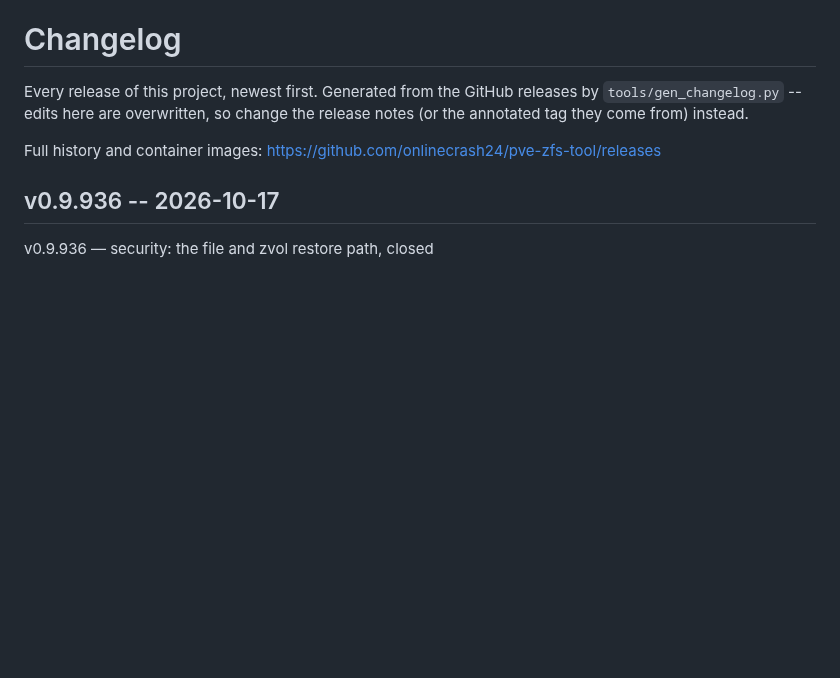
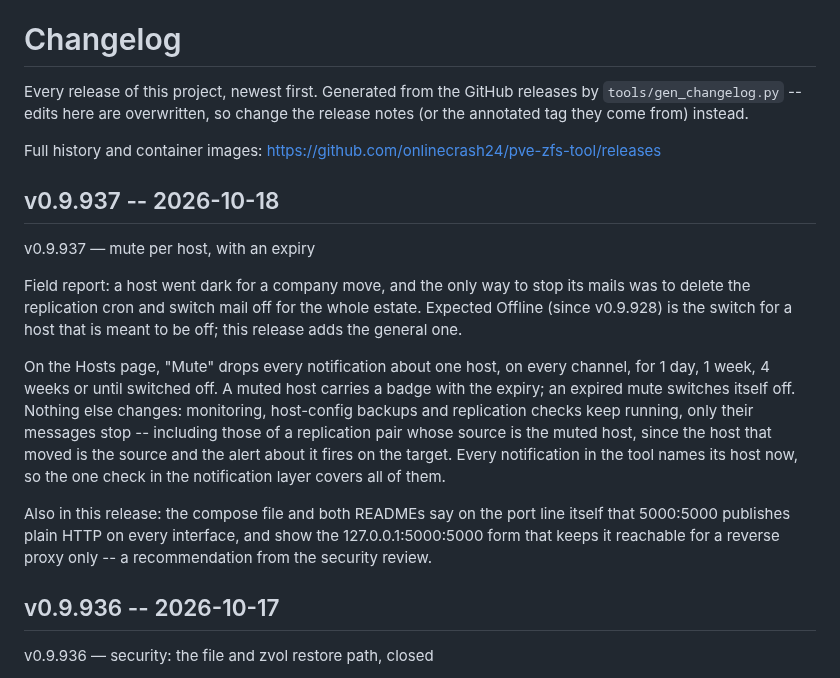
Before and after one commit to onlinecrash24/pve-zfs-tool, a Markdown page: CHANGELOG.md, the part around the change. Drawn GitHub-style; blank space fills up the shorter version.

Commit message:
Regenerate CHANGELOG.md for v0.9.937

```diff
--- a/CHANGELOG.md
+++ b/CHANGELOG.md
@@ -6,6 +6,30 @@ the release notes (or the annotated tag they come from) instead.
 
 Full history and container images: <https://github.com/onlinecrash24/pve-zfs-tool/releases>
 
+
+## v0.9.937 -- 2026-10-18
+
+v0.9.937 — mute per host, with an expiry
+
+Field report: a host went dark for a company move, and the only way to
+stop its mails was to delete the replication cron and switch mail off
+for the whole estate. Expected Offline (since v0.9.928) is the switch
+for a host that is meant to be off; this release adds the general one.
+
+On the Hosts page, "Mute" drops every notification about one host, on
+every channel, for 1 day, 1 week, 4 weeks or until switched off. A muted
+host carries a badge with the expiry; an expired mute switches itself
+off. Nothing else changes: monitoring, host-config backups and
+replication checks keep running, only their messages stop -- including
+those of a replication pair whose source is the muted host, since the
+host that moved is the source and the alert about it fires on the
+target. Every notification in the tool names its host now, so the one
+check in the notification layer covers all of them.
+
+Also in this release: the compose file and both READMEs say on the port
+line itself that 5000:5000 publishes plain HTTP on every interface, and
+show the 127.0.0.1:5000:5000 form that keeps it reachable for a reverse
+proxy only -- a recommendation from the security review.
 
 ## v0.9.936 -- 2026-10-17
 
```
